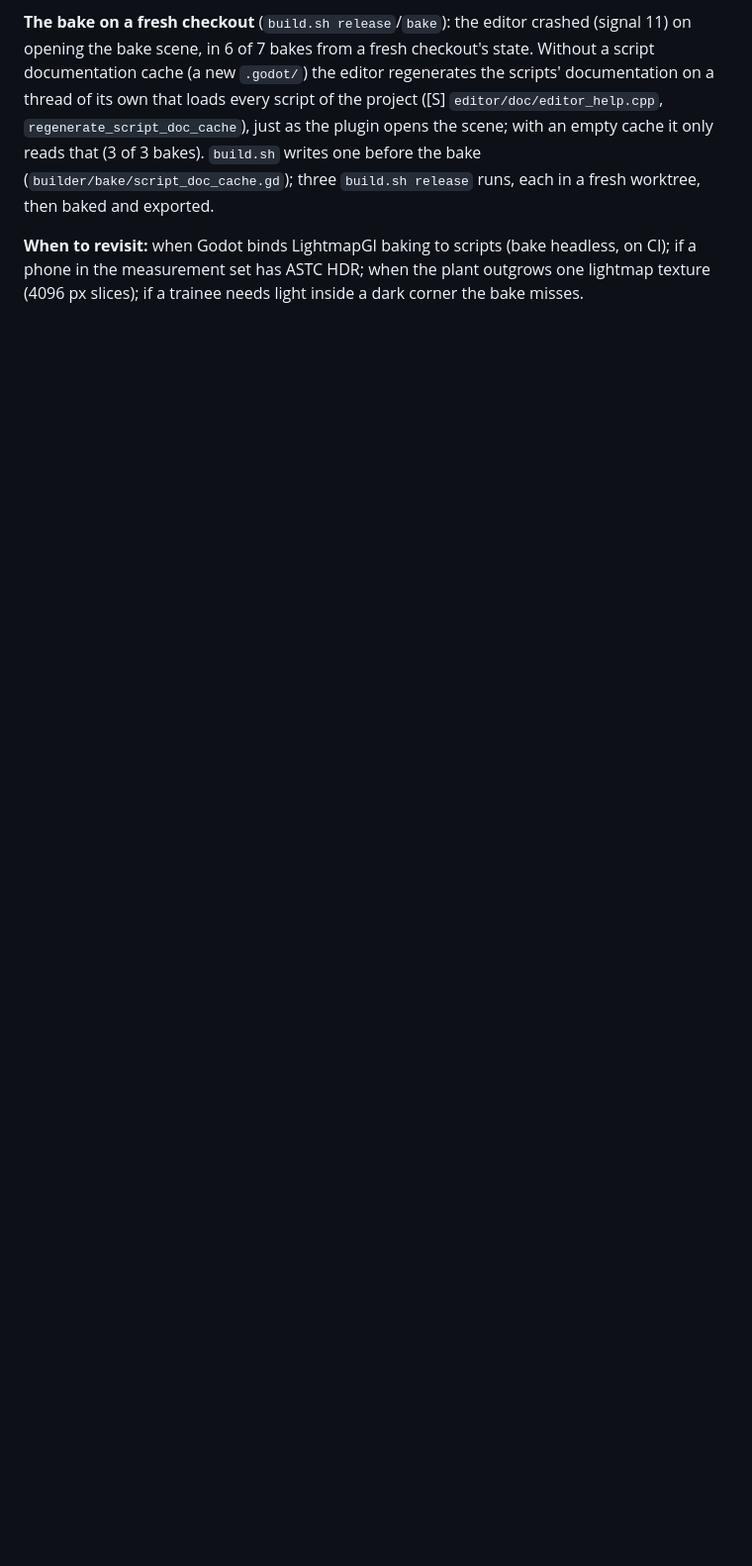
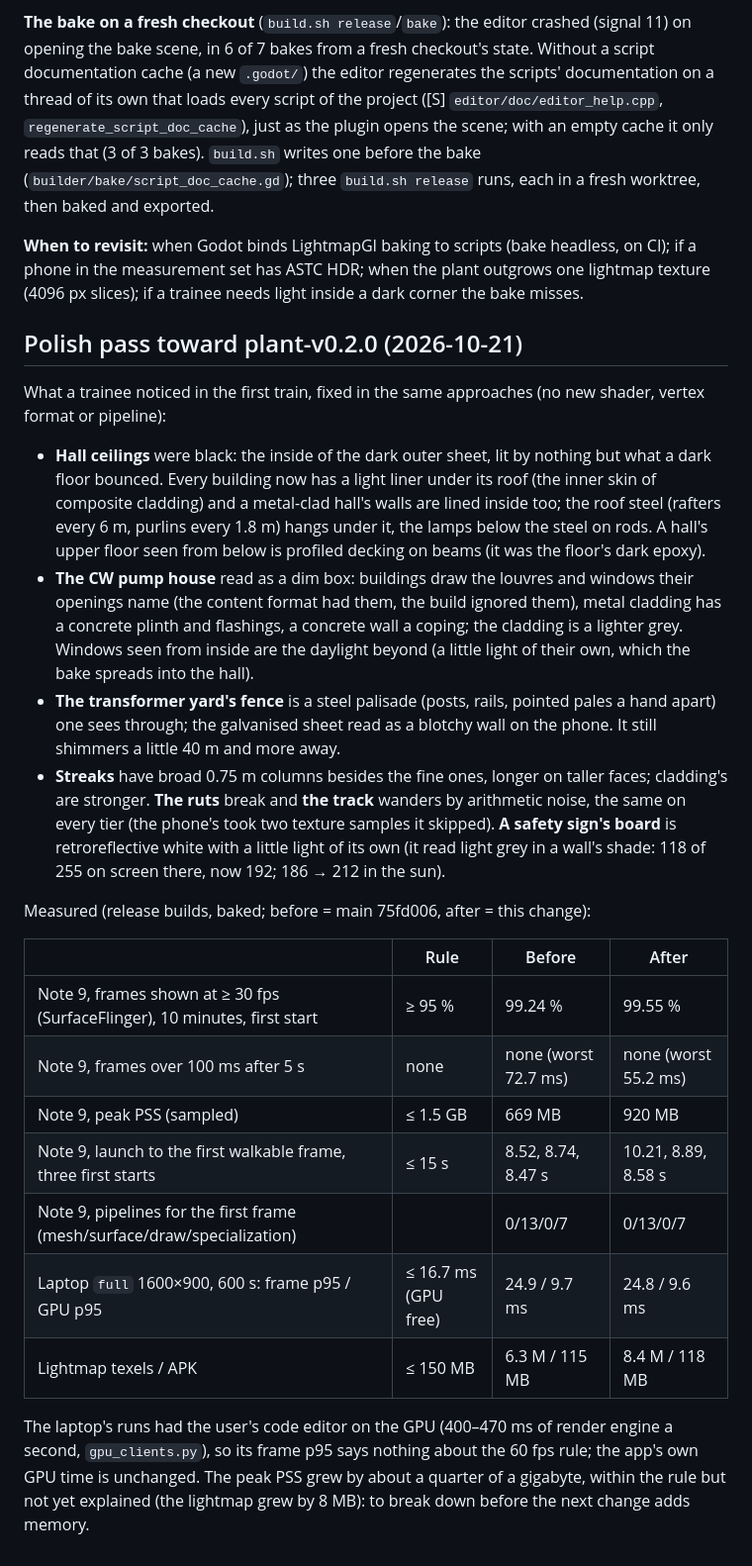
Before and after one commit to 5wHN28Dg/kks-explorer, a Markdown page: docs/decisions/0057-plant-realism.md, the part around the change. Shown at 99% size. Drawn GitHub-style; blank space fills up the shorter version.

Commit message:
0057: the polish pass's changes and numbers (Note 9 and laptop, before and after)
Co-Authored-By: Claude Opus 5.5 <noreply@anthropic.com>

```diff
--- a/docs/decisions/0057-plant-realism.md
+++ b/docs/decisions/0057-plant-realism.md
@@ -164,3 +164,39 @@ three `build.sh release` runs, each in a fresh worktree, then baked and exported
 **When to revisit:** when Godot binds LightmapGI baking to scripts (bake headless, on CI); if a phone in the
 measurement set has ASTC HDR; when the plant outgrows one lightmap texture (4096 px slices); if a trainee needs light
 inside a dark corner the bake misses.
+
+## Polish pass toward plant-v0.2.0 (2026-10-21)
+
+What a trainee noticed in the first train, fixed in the same approaches (no new shader, vertex format or pipeline):
+
+- **Hall ceilings** were black: the inside of the dark outer sheet, lit by nothing but what a dark floor bounced. Every
+  building now has a light liner under its roof (the inner skin of composite cladding) and a metal-clad hall's walls
+  are lined inside too; the roof steel (rafters every 6 m, purlins every 1.8 m) hangs under it, the lamps below the
+  steel on rods. A hall's upper floor seen from below is profiled decking on beams (it was the floor's dark epoxy).
+- **The CW pump house** read as a dim box: buildings draw the louvres and windows their openings name (the content
+  format had them, the build ignored them), metal cladding has a concrete plinth and flashings, a concrete wall a
+  coping; the cladding is a lighter grey. Windows seen from inside are the daylight beyond (a little light of their
+  own, which the bake spreads into the hall).
+- **The transformer yard's fence** is a steel palisade (posts, rails, pointed pales a hand apart) one sees through; the
+  galvanised sheet read as a blotchy wall on the phone. It still shimmers a little 40 m and more away.
+- **Streaks** have broad 0.75 m columns besides the fine ones, longer on taller faces; cladding's are stronger. **The
+  ruts** break and **the track** wanders by arithmetic noise, the same on every tier (the phone's took two texture
+  samples it skipped). **A safety sign's board** is retroreflective white with a little light of its own (it read light
+  grey in a wall's shade: 118 of 255 on screen there, now 192; 186 → 212 in the sun).
+
+Measured (release builds, baked; before = main 75fd006, after = this change):
+
+| | Rule | Before | After |
+|---|---|---|---|
+| Note 9, frames shown at ≥ 30 fps (SurfaceFlinger), 10 minutes, first start | ≥ 95 % | 99.24 % | 99.55 % |
+| Note 9, frames over 100 ms after 5 s | none | none (worst 72.7 ms) | none (worst 55.2 ms) |
+| Note 9, peak PSS (sampled) | ≤ 1.5 GB | 669 MB | 920 MB |
+| Note 9, launch to the first walkable frame, three first starts | ≤ 15 s | 8.52, 8.74, 8.47 s | 10.21, 8.89, 8.58 s |
+| Note 9, pipelines for the first frame (mesh/surface/draw/specialization) | | 0/13/0/7 | 0/13/0/7 |
+| Laptop `full` 1600×900, 600 s: frame p95 / GPU p95 | ≤ 16.7 ms (GPU free) | 24.9 / 9.7 ms | 24.8 / 9.6 ms |
+| Lightmap texels / APK | ≤ 150 MB | 6.3 M / 115 MB | 8.4 M / 118 MB |
+
+The laptop's runs had the user's code editor on the GPU (400–470 ms of render engine a second, `gpu_clients.py`), so
+its frame p95 says nothing about the 60 fps rule; the app's own GPU time is unchanged. The peak PSS grew by about a
+quarter of a gigabyte, within the rule but not yet explained (the lightmap grew by 8 MB): to break down before the next
+change adds memory.
```
